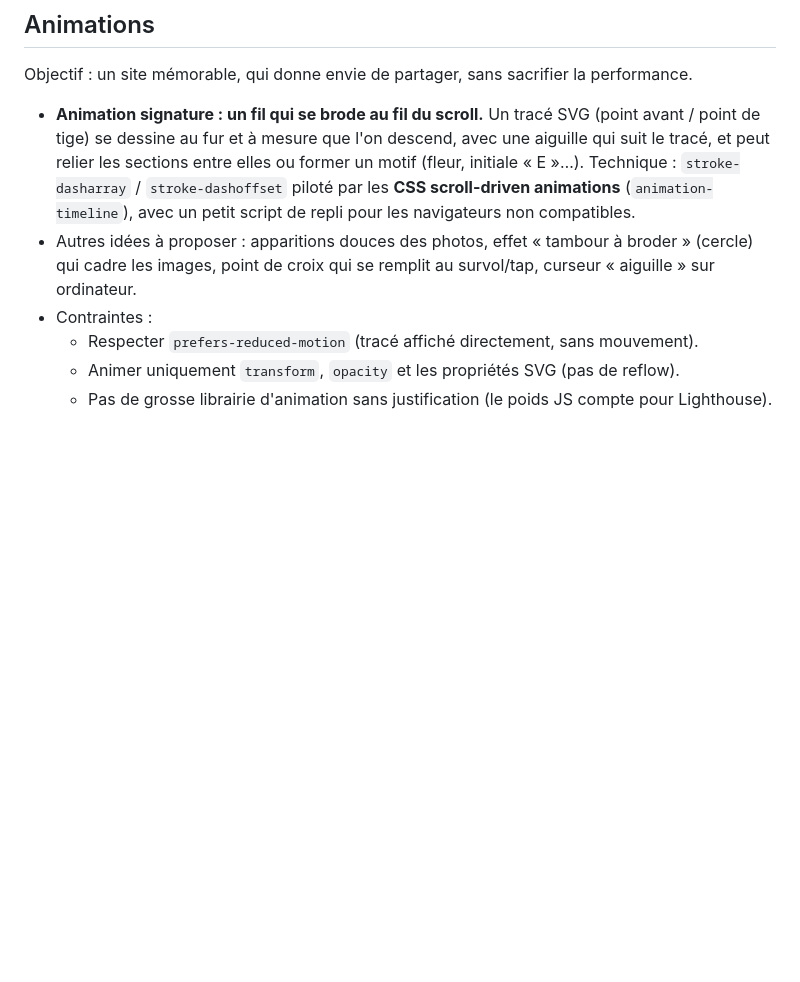
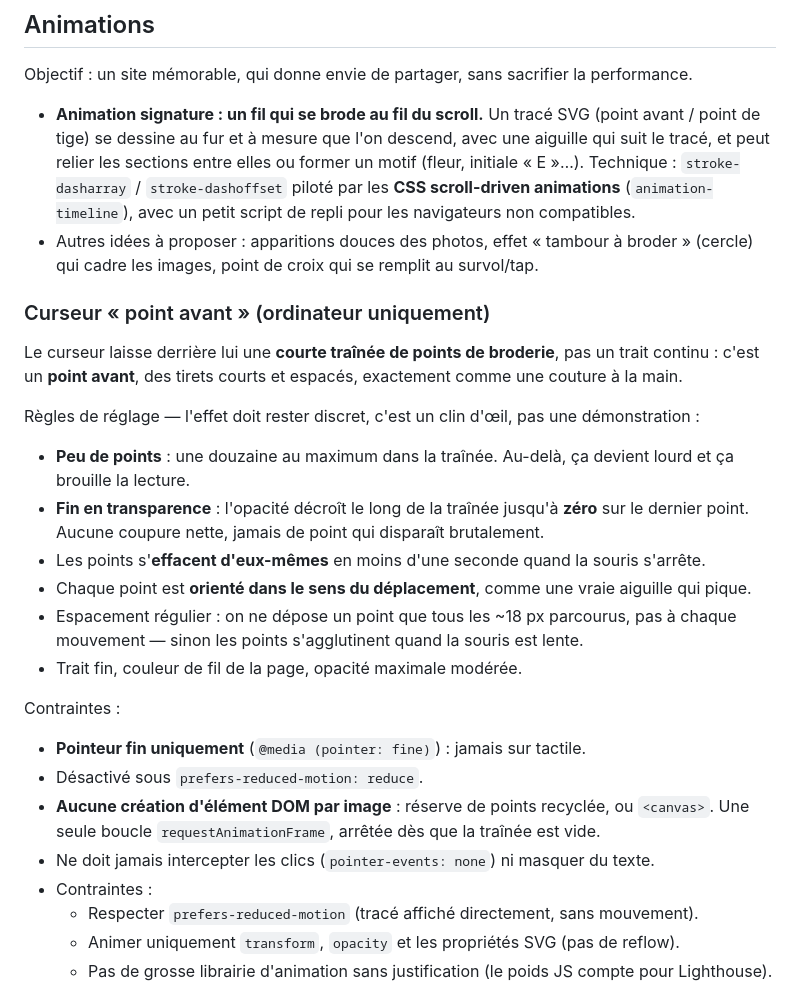
Before and after one commit to 58np95y6s6-svg/Emma-couture, a Markdown page: CLAUDE.md, the part around the change. Rendered like a GitHub page; blank space fills up the shorter version.

Commit message:
CDC : spécifier le curseur « point avant »
Traînée de points discrets orientés dans le sens du déplacement, plutôt
qu'un trait continu : c'est le geste réel d'une couture. Douze points au
maximum, opacité décroissante jusqu'à zéro sur le dernier, effacement
automatique à l'arrêt de la souris, dépôt tous les ~18 px pour éviter que
les points s'agglutinent.

Pointeur fin uniquement, désactivé sous prefers-reduced-motion, aucune
création d'élément DOM par image.

Co-Authored-By: Claude Opus 5 <noreply@anthropic.com>

```diff
--- a/CLAUDE.md
+++ b/CLAUDE.md
@@ -301,7 +301,29 @@ Objectif : un site mémorable, qui donne envie de partager, sans sacrifier la pe
   Technique : `stroke-dasharray` / `stroke-dashoffset` piloté par les **CSS scroll-driven animations**
   (`animation-timeline`), avec un petit script de repli pour les navigateurs non compatibles.
 - Autres idées à proposer : apparitions douces des photos, effet « tambour à broder » (cercle) qui
-  cadre les images, point de croix qui se remplit au survol/tap, curseur « aiguille » sur ordinateur.
+  cadre les images, point de croix qui se remplit au survol/tap.
+
+### Curseur « point avant » (ordinateur uniquement)
+Le curseur laisse derrière lui une **courte traînée de points de broderie**, pas un trait continu :
+c'est un **point avant**, des tirets courts et espacés, exactement comme une couture à la main.
+
+Règles de réglage — l'effet doit rester discret, c'est un clin d'œil, pas une démonstration :
+- **Peu de points** : une douzaine au maximum dans la traînée. Au-delà, ça devient lourd et ça
+  brouille la lecture.
+- **Fin en transparence** : l'opacité décroît le long de la traînée jusqu'à **zéro** sur le
+  dernier point. Aucune coupure nette, jamais de point qui disparaît brutalement.
+- Les points s'**effacent d'eux-mêmes** en moins d'une seconde quand la souris s'arrête.
+- Chaque point est **orienté dans le sens du déplacement**, comme une vraie aiguille qui pique.
+- Espacement régulier : on ne dépose un point que tous les ~18 px parcourus, pas à chaque
+  mouvement — sinon les points s'agglutinent quand la souris est lente.
+- Trait fin, couleur de fil de la page, opacité maximale modérée.
+
+Contraintes :
+- **Pointeur fin uniquement** (`@media (pointer: fine)`) : jamais sur tactile.
+- Désactivé sous `prefers-reduced-motion: reduce`.
+- **Aucune création d'élément DOM par image** : réserve de points recyclée, ou `<canvas>`.
+  Une seule boucle `requestAnimationFrame`, arrêtée dès que la traînée est vide.
+- Ne doit jamais intercepter les clics (`pointer-events: none`) ni masquer du texte.
 - Contraintes :
   - Respecter `prefers-reduced-motion` (tracé affiché directement, sans mouvement).
   - Animer uniquement `transform`, `opacity` et les propriétés SVG (pas de reflow).
```
